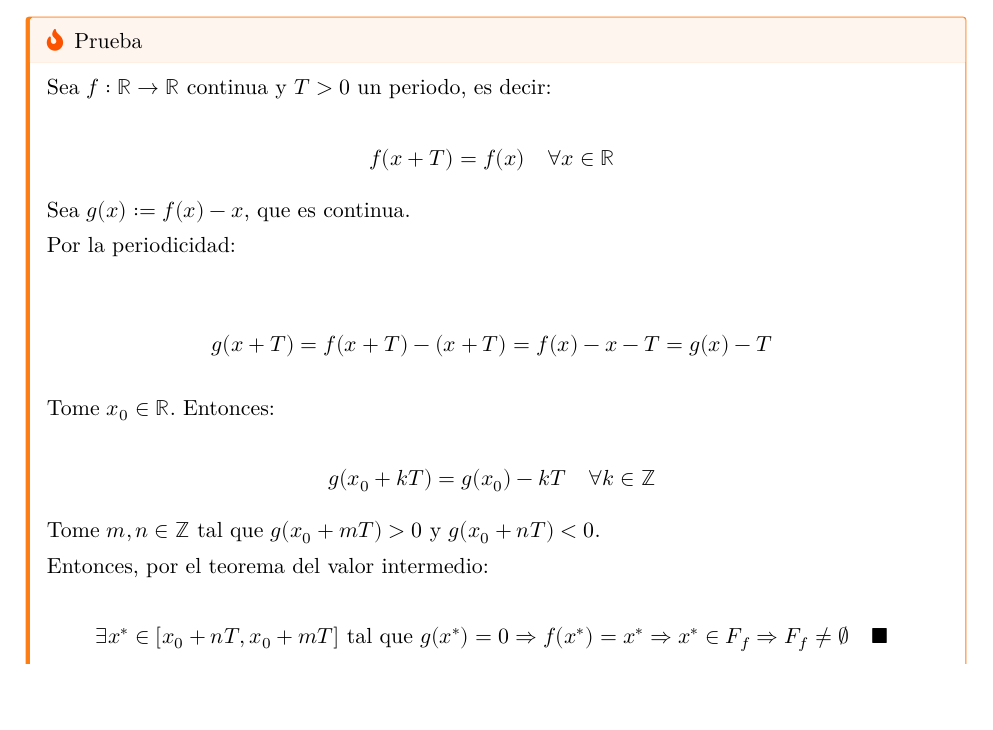
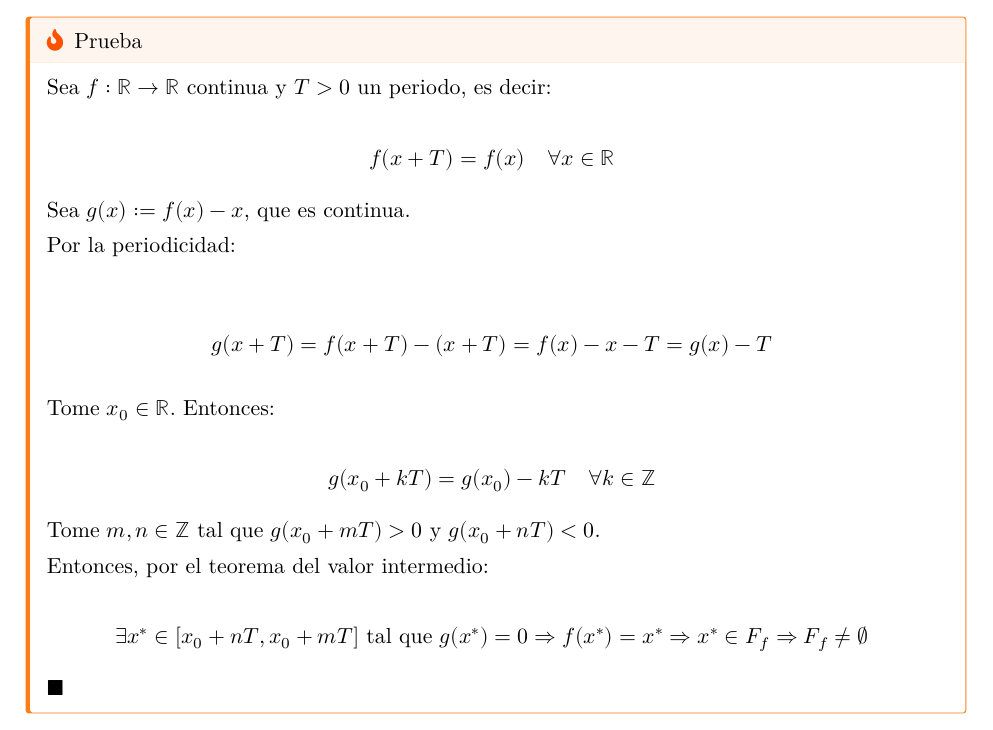
Before and after one commit to Diego-Vega-Viquez/CursoMA0501, a Quarto document (Tareas/Tarea 2/Tarea2_C38367_C26152_C38060.qmd): part of page 38 of 38, cut so that both start at the same text, the shorter picture padded with empty space. The pictures show the output file Tareas/Tarea 2/Tarea2_C38367_C26152_C38060.pdf that the author committed with the source.

Commit message:
renderiza final

```diff
--- a/Tareas/Tarea 2/Tarea2_C38367_C26152_C38060.qmd
+++ b/Tareas/Tarea 2/Tarea2_C38367_C26152_C38060.qmd
@@ -1534,7 +1534,7 @@ Entonces, por el teorema del valor intermedio:
 
 $$
 \exists x^* \in [x_0 + nT, x_0 + mT] \text{ tal que } g(x^*) = 0 \Rightarrow f(x^*) = x^*
-\Rightarrow x^* \in F_f \Rightarrow F_f \neq \varnothing \quad \blacksquare
+\Rightarrow x^* \in F_f \Rightarrow F_f \neq \varnothing
 $$
 
 $\blacksquare$
```
Also changed, not shown: Tareas/Tarea 2/Tarea2_C38367_C26152_C38060.html, Tareas/Tarea 2/Tarea2_C38367_C26152_C38060.pdf.
